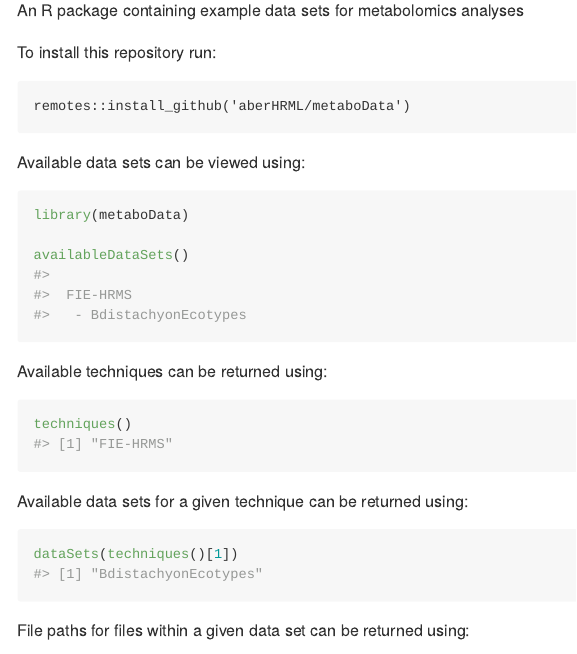
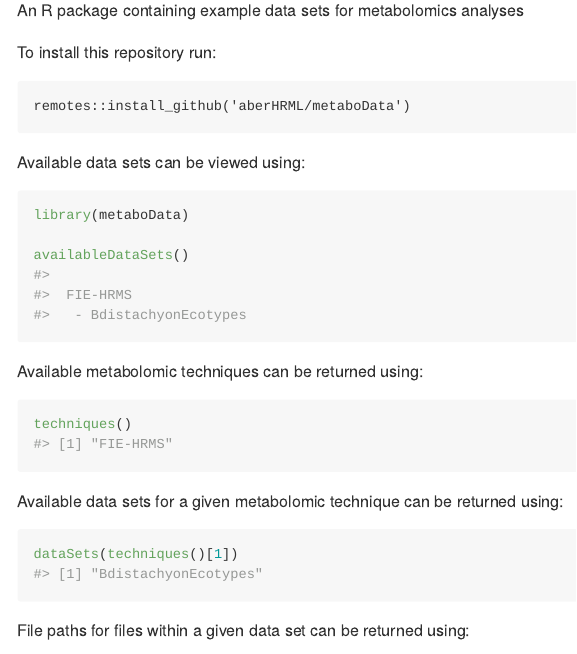
Before and after one commit to aberHRML/metaboData, an R Markdown document (README.Rmd): the page in a window 1100 px wide, from 110 px down. The pictures show the output file README.md that the author committed with the source, drawn offline in the style of GitHub; badge pictures from the web are left out.

````diff
--- a/README.Rmd
+++ b/README.Rmd
@@ -26,13 +26,13 @@
 availableDataSets()
 ```
 
-Available techniques can be returned using:
+Available metabolomic techniques can be returned using:
 
 ```{r}
 techniques()
 ```
 
-Available data sets for a given technique can be returned using:
+Available data sets for a given metabolomic technique can be returned using:
 
 ```{r}
 dataSets(techniques()[1])
````
Also changed, not shown: R/files.R (+19 -0 lines), README.md, 3 other files.
